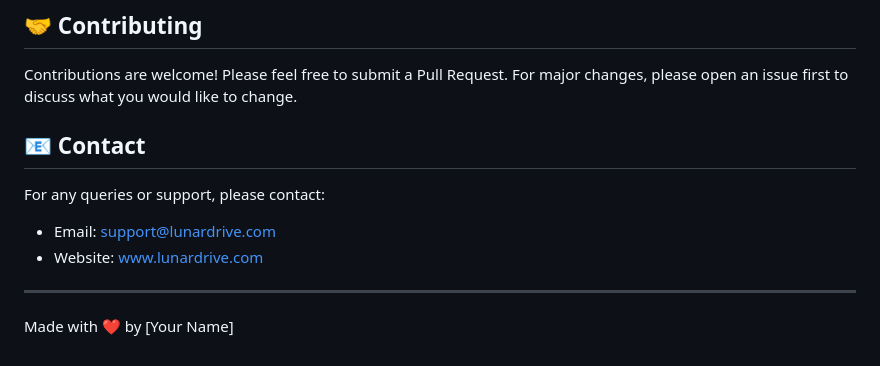
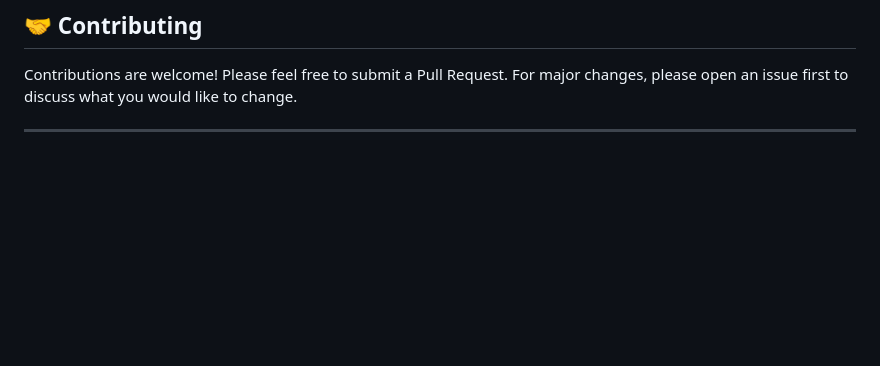
Before and after one commit to OmerFShuhag/Lunar-Drive-Elite, a Markdown page: README.md, the part around the change. Drawn GitHub-style; blank space fills up the shorter version.

```diff
--- a/README.md
+++ b/README.md
@@ -193,12 +193,5 @@ This project is licensed under the MIT License - see the [LICENSE](LICENSE) file
 
 Contributions are welcome! Please feel free to submit a Pull Request. For major changes, please open an issue first to discuss what you would like to change.
 
-## 📧 Contact
-
-For any queries or support, please contact:
-- Email: support@lunardrive.com
-- Website: www.lunardrive.com
 
 ---
-
-Made with ❤️ by [Your Name]
```
